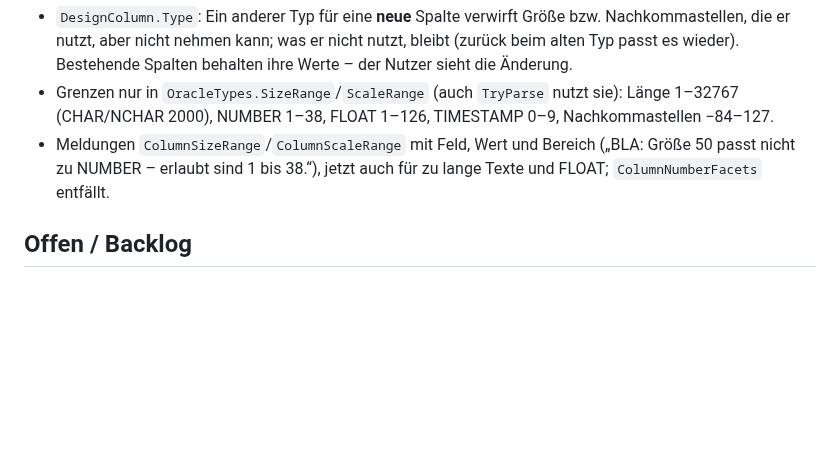
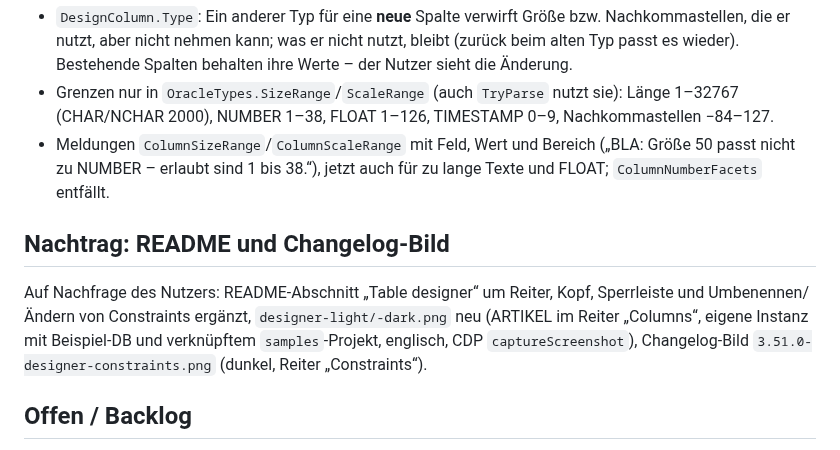
Before and after one commit to JuliusFo/FerretSharp, a Markdown page: docs/work-packages/small-designer-tabs.md, the part around the change. Rendered like a GitHub page; blank space fills up the shorter version.

```diff
--- a/docs/work-packages/small-designer-tabs.md
+++ b/docs/work-packages/small-designer-tabs.md
@@ -46,6 +46,9 @@ Beim Testen des Nutzers: Eine neue Spalte startet als `VARCHAR2(50)`; auf `NUMBE
 - Grenzen nur in `OracleTypes.SizeRange`/`ScaleRange` (auch `TryParse` nutzt sie): Länge 1–32767 (CHAR/NCHAR 2000), NUMBER 1–38, FLOAT 1–126, TIMESTAMP 0–9, Nachkommastellen −84–127.
 - Meldungen `ColumnSizeRange`/`ColumnScaleRange` mit Feld, Wert und Bereich („BLA: Größe 50 passt nicht zu NUMBER – erlaubt sind 1 bis 38.“), jetzt auch für zu lange Texte und FLOAT; `ColumnNumberFacets` entfällt.
 
+## Nachtrag: README und Changelog-Bild
+Auf Nachfrage des Nutzers: README-Abschnitt „Table designer“ um Reiter, Kopf, Sperrleiste und Umbenennen/Ändern von Constraints ergänzt, `designer-light/-dark.png` neu (ARTIKEL im Reiter „Columns“, eigene Instanz mit Beispiel-DB und verknüpftem `samples`-Projekt, englisch, CDP `captureScreenshot`), Changelog-Bild `3.51.0-designer-constraints.png` (dunkel, Reiter „Constraints“).
+
 ## Offen / Backlog
 - Reiter „Tabelle“ (Kommentar, Umbenennen) – vom Nutzer zurückgestellt.
 - Reiter „Indizes“ in der Maske statt der eigenen Ansicht.
```
Also changed, not shown: CHANGELOG.md (+3 -0 lines), README.md (+6 -4 lines), docs/images/changelog/3.51.0-designer-constraints.png (added), docs/images/designer-dark.png, docs/images/designer-light.png.
